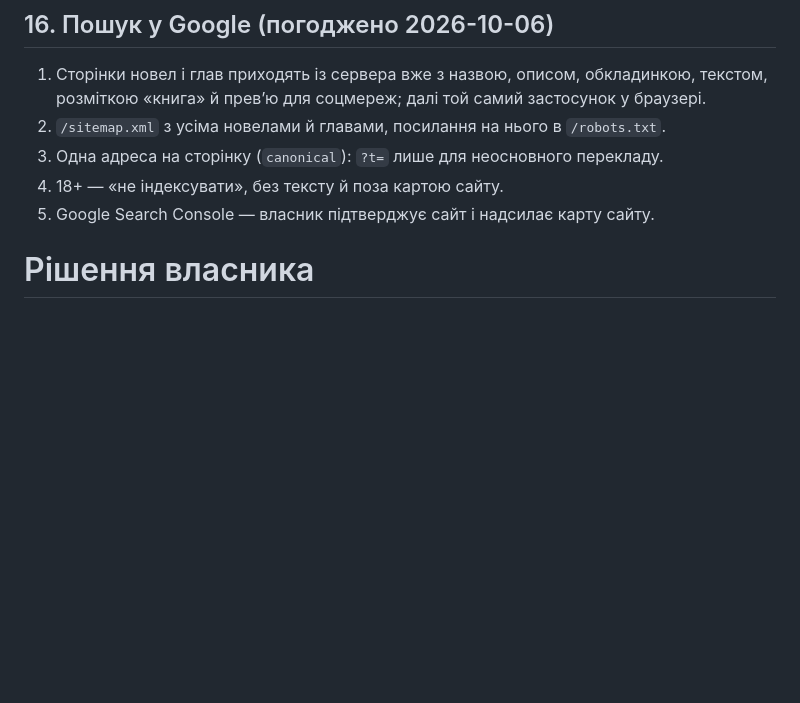
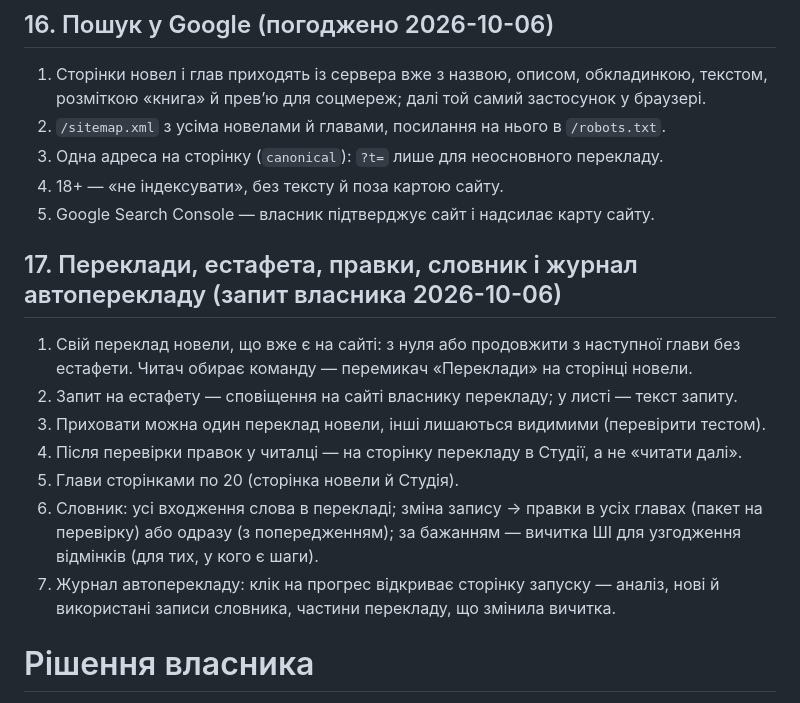
Before and after one commit to panrid/novelka, a Markdown page: doc/plan.md, the part around the change. Drawn GitHub-style; blank space fills up the shorter version.

Commit message:
План: етап 17 — свій переклад наявної новели, естафета на сайті, правки, глави по 20, словник у всіх главах, журнал автоперекладу

```diff
--- a/doc/plan.md
+++ b/doc/plan.md
@@ -194,6 +194,19 @@
 3. Одна адреса на сторінку (`canonical`): `?t=` лише для неосновного перекладу.
 4. 18+ — «не індексувати», без тексту й поза картою сайту.
 5. Google Search Console — власник підтверджує сайт і надсилає карту сайту.
+
+## 17. Переклади, естафета, правки, словник і журнал автоперекладу (запит власника 2026-10-06)
+1. Свій переклад новели, що вже є на сайті: з нуля або продовжити з наступної глави без
+   естафети. Читач обирає команду — перемикач «Переклади» на сторінці новели.
+2. Запит на естафету — сповіщення на сайті власнику перекладу; у листі — текст запиту.
+3. Приховати можна один переклад новели, інші лишаються видимими (перевірити тестом).
+4. Після перевірки правок у читалці — на сторінку перекладу в Студії, а не «читати далі».
+5. Глави сторінками по 20 (сторінка новели й Студія).
+6. Словник: усі входження слова в перекладі; зміна запису → правки в усіх главах
+   (пакет на перевірку) або одразу (з попередженням); за бажанням — вичитка ШІ для
+   узгодження відмінків (для тих, у кого є шаги).
+7. Журнал автоперекладу: клік на прогрес відкриває сторінку запуску — аналіз, нові й
+   використані записи словника, частини перекладу, що змінила вичитка.
 
 # Рішення власника
 
```
